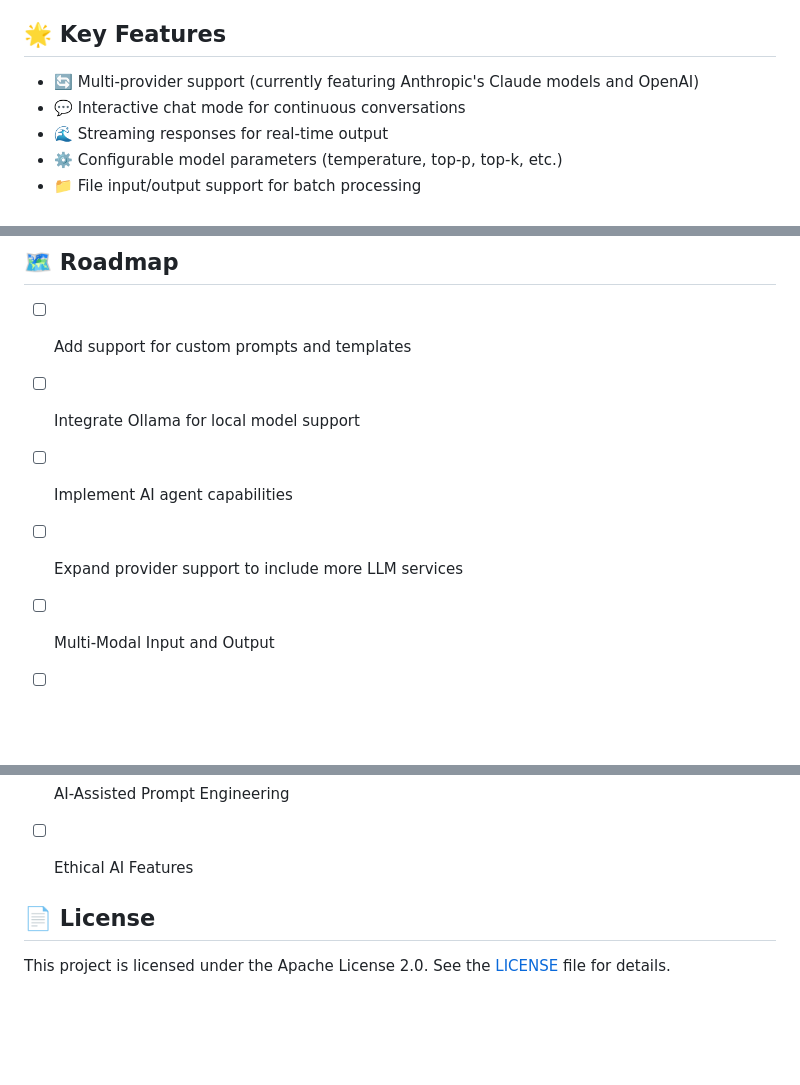
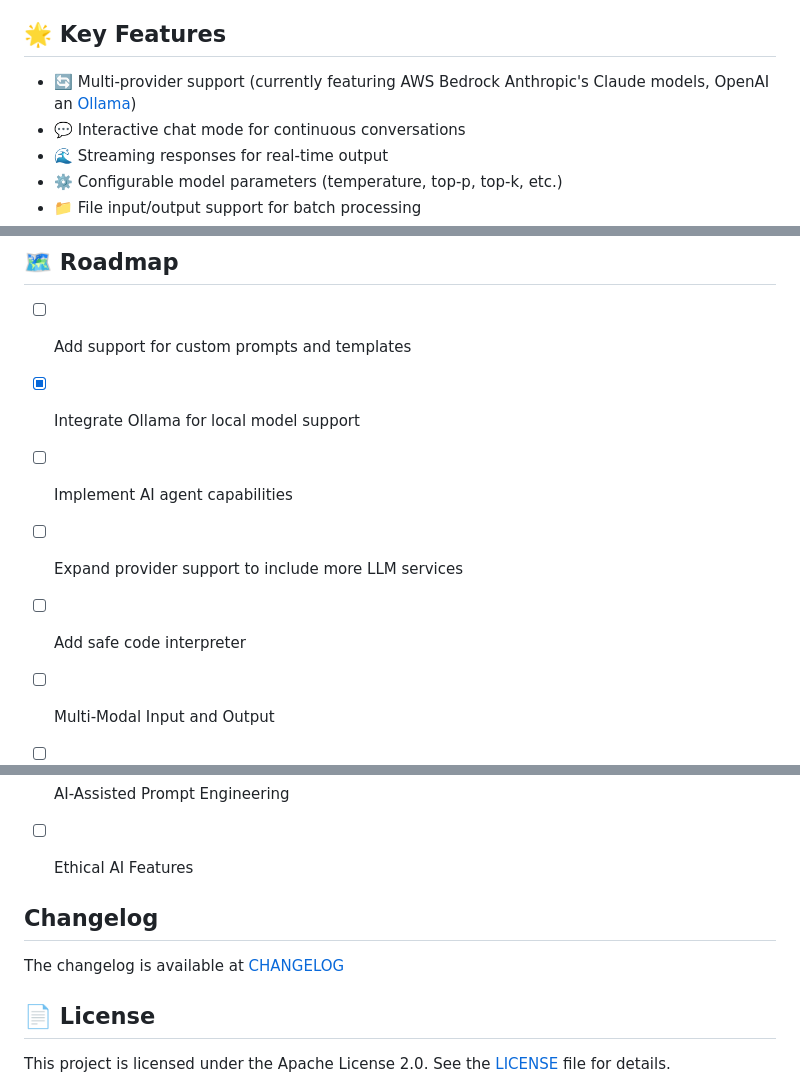
Before and after one commit to quantalogic/qllm, a Markdown page: README.md, 3 parts joined by grey strips. Rendered like a GitHub page; blank space fills up the shorter version.

```diff
--- a/README.md
+++ b/README.md
@@ -6,7 +6,7 @@ QLLM (QuantaLogic LLM) is a powerful and flexible Command Line Interface (CLI) f
 
 ## 🌟 Key Features
 
-- 🔄 Multi-provider support (currently featuring Anthropic's Claude models and OpenAI)
+- 🔄 Multi-provider support (currently featuring AWS Bedrock Anthropic's Claude models, OpenAI an [Ollama](https://ollama.com/))
 - 💬 Interactive chat mode for continuous conversations
 - 🌊 Streaming responses for real-time output
 - ⚙️ Configurable model parameters (temperature, top-p, top-k, etc.)
@@ -280,9 +280,10 @@ For more issues, please check our GitHub Issues page or submit a new issue.
 ## 🗺 Roadmap
 
 - [ ] Add support for custom prompts and templates
-- [ ] Integrate Ollama for local model support
+- [X] Integrate Ollama for local model support
 - [ ] Implement AI agent capabilities
 - [ ] Expand provider support to include more LLM services
+- [ ] Add safe code interpreter
 - [ ] Multi-Modal Input and Output
 - [ ] Prompt libraries and sharing
 - [ ] Custom Workflows and Pipelines, Enable users to chain multiple LLM calls into a single workflow
@@ -294,6 +295,9 @@ For more issues, please check our GitHub Issues page or submit a new issue.
 - [ ] Ethical AI Features
 
 
+## Changelog
+
+The changelog is available at [CHANGELOG](./CHANGELOG.md)
 
 ## 📄 License
 
```
